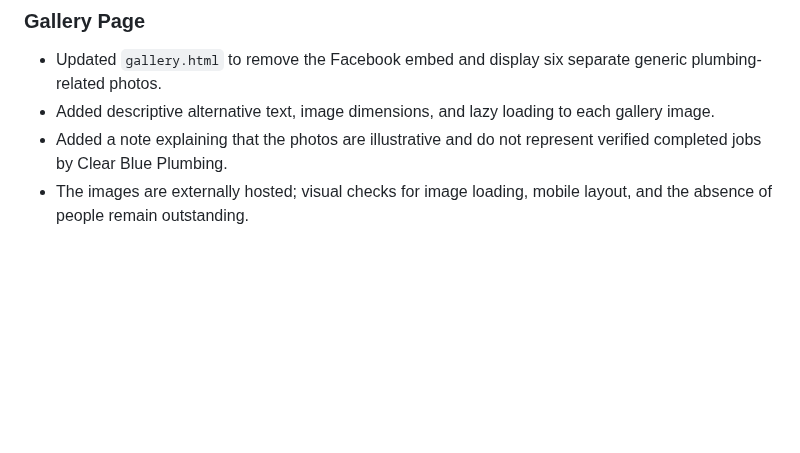
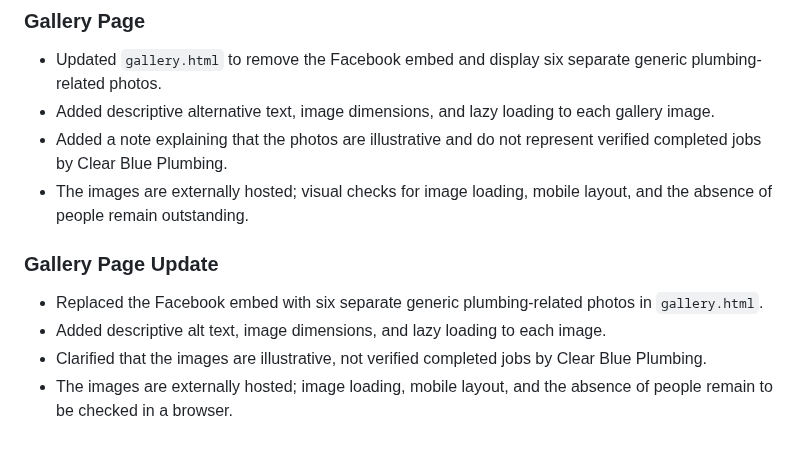
Before and after one commit to Duncan-Loza/Web-Dev-, a Markdown page: README.md, the part around the change. GitHub-like rendering; blank space fills up the shorter version.

Commit message:
Document updated six-image plumbing gallery

```diff
--- a/README.md
+++ b/README.md
@@ -192,3 +192,10 @@ The quote and contact forms submit asynchronously to the FormSubmit AJAX endpoin
 * Added descriptive alternative text, image dimensions, and lazy loading to each gallery image.
 * Added a note explaining that the photos are illustrative and do not represent verified completed jobs by Clear Blue Plumbing.
 * The images are externally hosted; visual checks for image loading, mobile layout, and the absence of people remain outstanding.
+
+
+### Gallery Page Update
+* Replaced the Facebook embed with six separate generic plumbing-related photos in `gallery.html`.
+* Added descriptive alt text, image dimensions, and lazy loading to each image.
+* Clarified that the images are illustrative, not verified completed jobs by Clear Blue Plumbing.
+* The images are externally hosted; image loading, mobile layout, and the absence of people remain to be checked in a browser.
```
